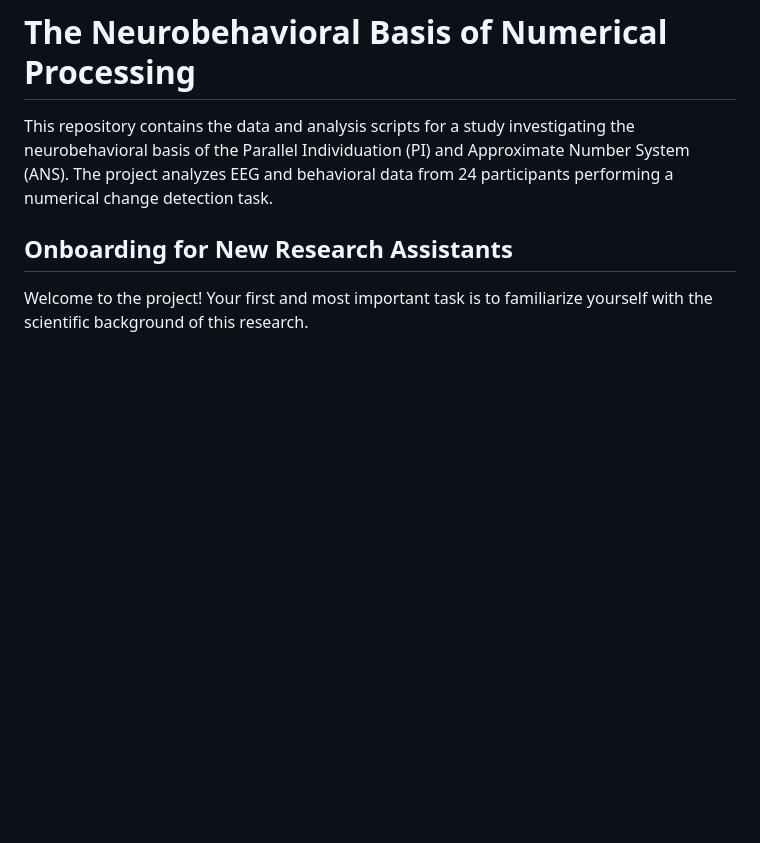
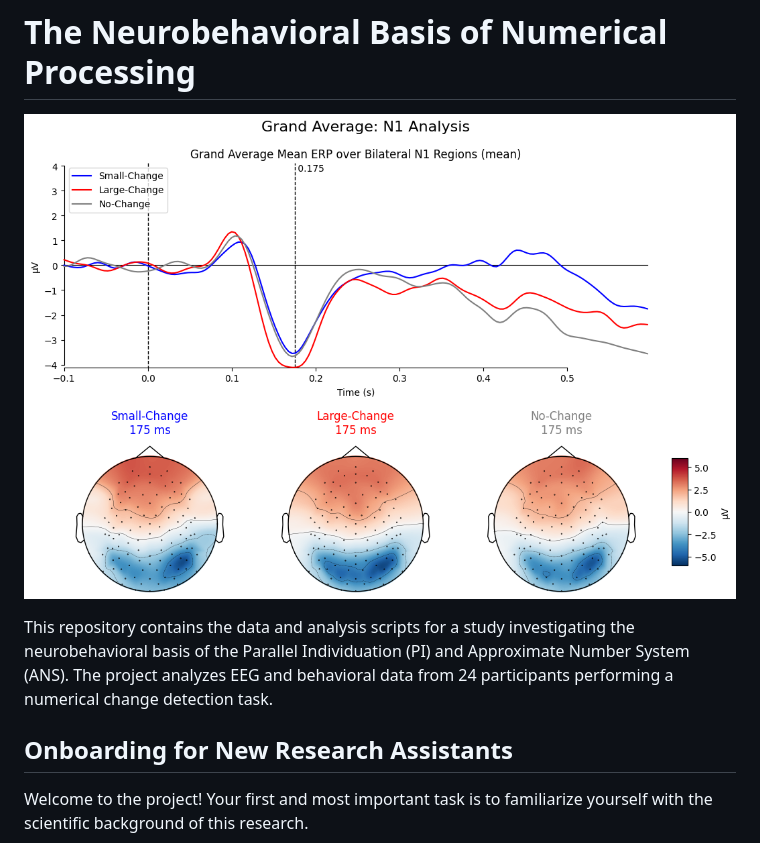
Before and after one commit to yurigushiken/eeg-image-analysis, a Markdown page: README.md, the part around the change. Drawn GitHub-style; blank space fills up the shorter version.

Commit message:
docs: embed analysis plot in README

```diff
--- a/README.md
+++ b/README.md
@@ -1,4 +1,6 @@
 # The Neurobehavioral Basis of Numerical Processing
+
+![N1 Analysis ERP and Topomaps](media/group_n1_plot.png)
 
 This repository contains the data and analysis scripts for a study investigating the neurobehavioral basis of the Parallel Individuation (PI) and Approximate Number System (ANS). The project analyzes EEG and behavioral data from 24 participants performing a numerical change detection task.
 
```
